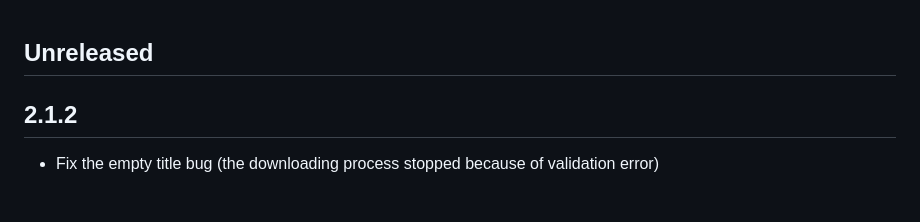
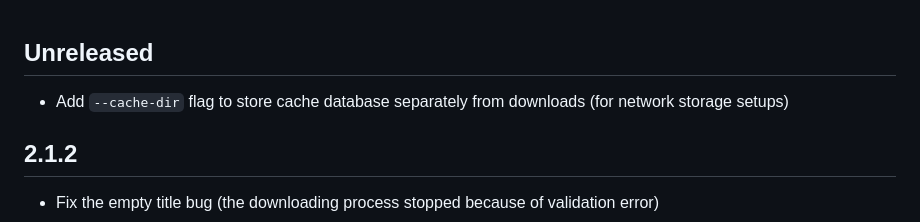
Before and after one commit to Glitchy-Sheep/boosty-downloader, a Markdown page: CHANGELOG.md, the part around the change. Rendered like a GitHub page; blank space fills up the shorter version.

Commit message:
Update changelog.md
Signed-off-by: Roman Berezkin <Glitchy-Sheep@users.noreply.github.com>

```diff
--- a/CHANGELOG.md
+++ b/CHANGELOG.md
@@ -1,4 +1,6 @@
 ## Unreleased
+
+- Add `--cache-dir` flag to store cache database separately from downloads (for network storage setups)
 
 ## 2.1.2
 
```
